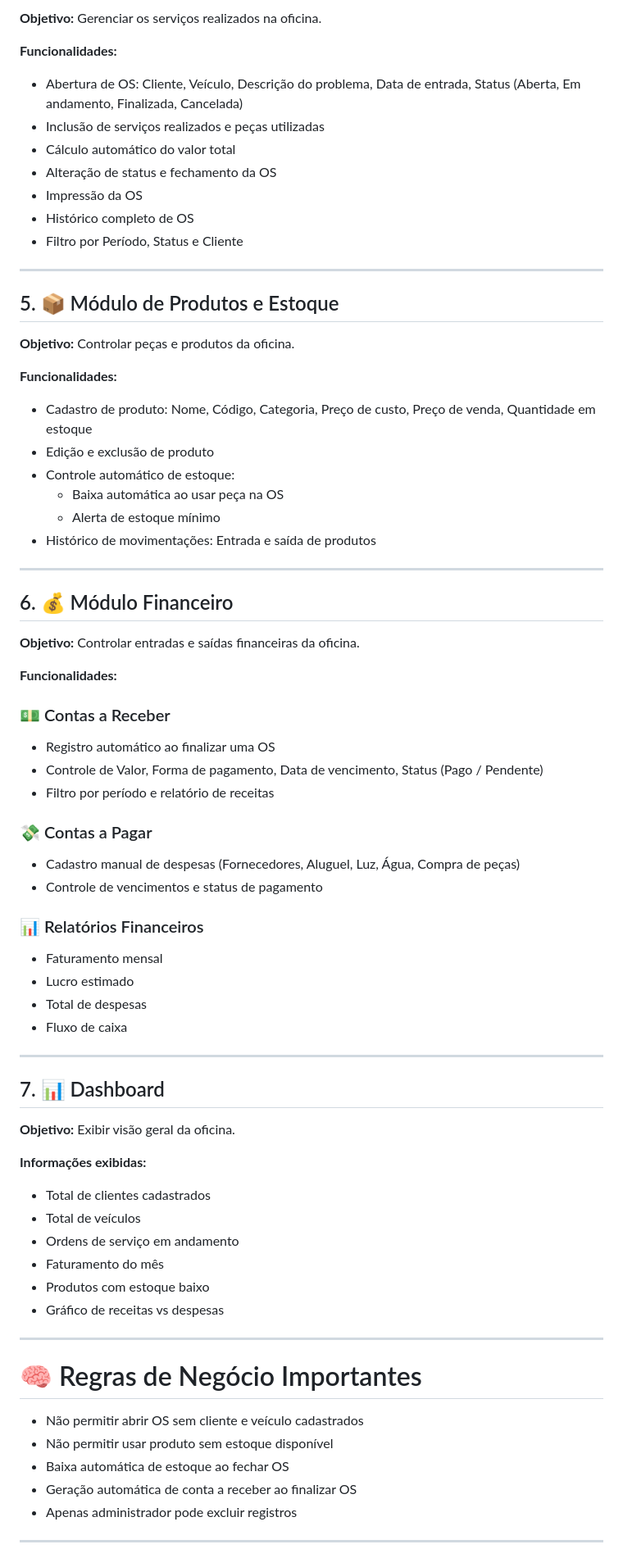
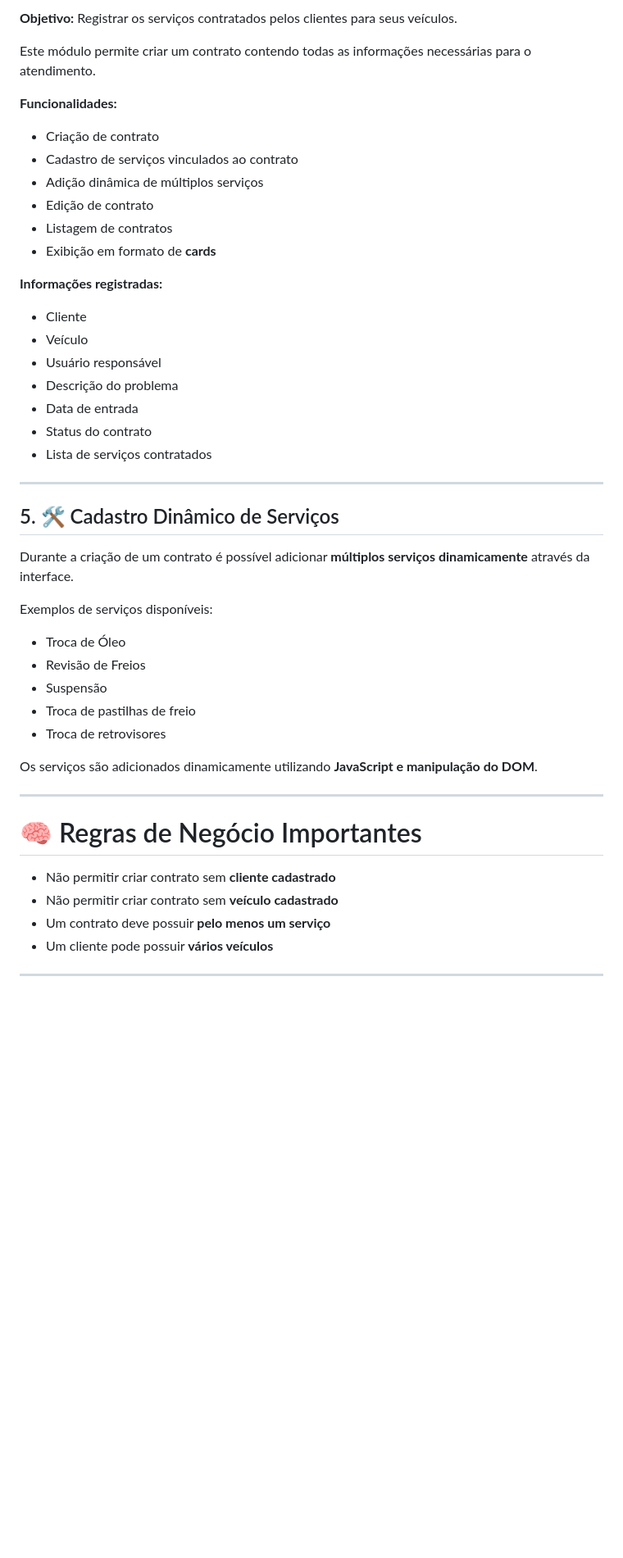
Before and after one commit to guilherme-calixtocampos/autoflow, a Markdown page: README.md, the part around one of its changes. Shown at 82% size. Drawn GitHub-style; blank space fills up the shorter version.

Commit message:
Revise README with new project name and details
Updated project name and improved feature descriptions.

```diff
--- a/README.md
+++ b/README.md
@@ -48,74 +68,49 @@ Um sistema completo para gerenciamento de oficinas mecânicas, com controle de c
 
-**Objetivo:** Gerenciar os serviços realizados na oficina.
+**Objetivo:** Registrar os serviços contratados pelos clientes para seus veículos.
+
+Este módulo permite criar um contrato contendo todas as informações necessárias para o atendimento.
 
 **Funcionalidades:**
-- Abertura de OS: Cliente, Veículo, Descrição do problema, Data de entrada, Status (Aberta, Em andamento, Finalizada, Cancelada)
-- Inclusão de serviços realizados e peças utilizadas
-- Cálculo automático do valor total
-- Alteração de status e fechamento da OS
-- Impressão da OS
-- Histórico completo de OS
-- Filtro por Período, Status e Cliente
+- Criação de contrato
+- Cadastro de serviços vinculados ao contrato
+- Adição dinâmica de múltiplos serviços
+- Edição de contrato
+- Listagem de contratos
+- Exibição em formato de **cards**
+
+**Informações registradas:**
+- Cliente
+- Veículo
+- Usuário responsável
+- Descrição do problema
+- Data de entrada
+- Status do contrato
+- Lista de serviços contratados
 
 ---
 
-## 5. 📦 Módulo de Produtos e Estoque
+## 5. 🛠️ Cadastro Dinâmico de Serviços
 
-**Objetivo:** Controlar peças e produtos da oficina.
+Durante a criação de um contrato é possível adicionar **múltiplos serviços dinamicamente** através da interface.
 
-**Funcionalidades:**
-- Cadastro de produto: Nome, Código, Categoria, Preço de custo, Preço de venda, Quantidade em estoque
-- Edição e exclusão de produto
-- Controle automático de estoque:
-  - Baixa automática ao usar peça na OS
-  - Alerta de estoque mínimo
-- Histórico de movimentações: Entrada e saída de produtos
+Exemplos de serviços disponíveis:
 
----
+- Troca de Óleo
+- Revisão de Freios
+- Suspensão
+- Troca de pastilhas de freio
+- Troca de retrovisores
 
-## 6. 💰 Módulo Financeiro
-
-**Objetivo:** Controlar entradas e saídas financeiras da oficina.
-
-**Funcionalidades:**
-
-### 💵 Contas a Receber
-- Registro automático ao finalizar uma OS
-- Controle de Valor, Forma de pagamento, Data de vencimento, Status (Pago / Pendente)
-- Filtro por período e relatório de receitas
-
-### 💸 Contas a Pagar
-- Cadastro manual de despesas (Fornecedores, Aluguel, Luz, Água, Compra de peças)
-- Controle de vencimentos e status de pagamento
-
-### 📊 Relatórios Financeiros
-- Faturamento mensal
-- Lucro estimado
-- Total de despesas
-- Fluxo de caixa
-
----
-
-## 7. 📊 Dashboard
-
-**Objetivo:** Exibir visão geral da oficina.
-
-**Informações exibidas:**
-- Total de clientes cadastrados
-- Total de veículos
-- Ordens de serviço em andamento
-- Faturamento do mês
-- Produtos com estoque baixo
-- Gráfico de receitas vs despesas
+Os serviços são adicionados dinamicamente utilizando **JavaScript e manipulação do DOM**.
 
 ---
 
 # 🧠 Regras de Negócio Importantes
-- Não permitir abrir OS sem cliente e veículo cadastrados
-- Não permitir usar produto sem estoque disponível
-- Baixa automática de estoque ao fechar OS
-- Geração automática de conta a receber ao finalizar OS
-- Apenas administrador pode excluir registros
+
+- Não permitir criar contrato sem **cliente cadastrado**
+- Não permitir criar contrato sem **veículo cadastrado**
+- Um contrato deve possuir **pelo menos um serviço**
+- Um cliente pode possuir **vários veículos**
 
 ---
 
```
Also changed, not shown: other parts of README.md (+113 -23 lines).
